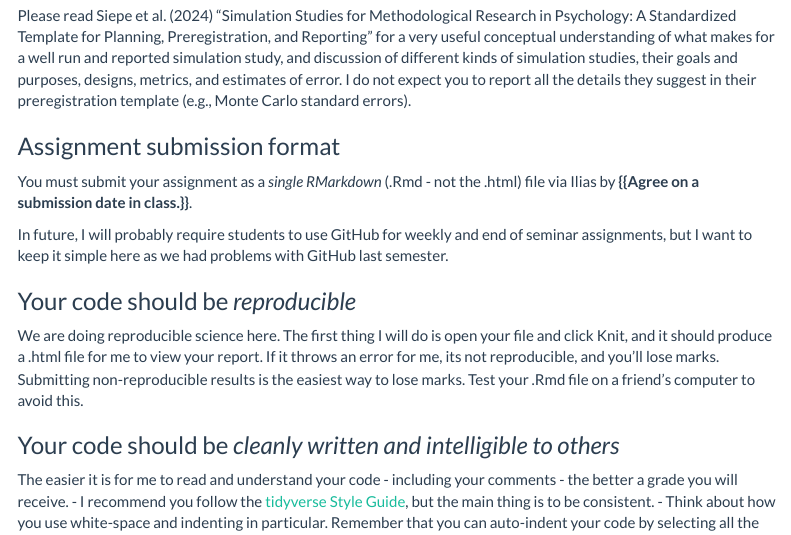
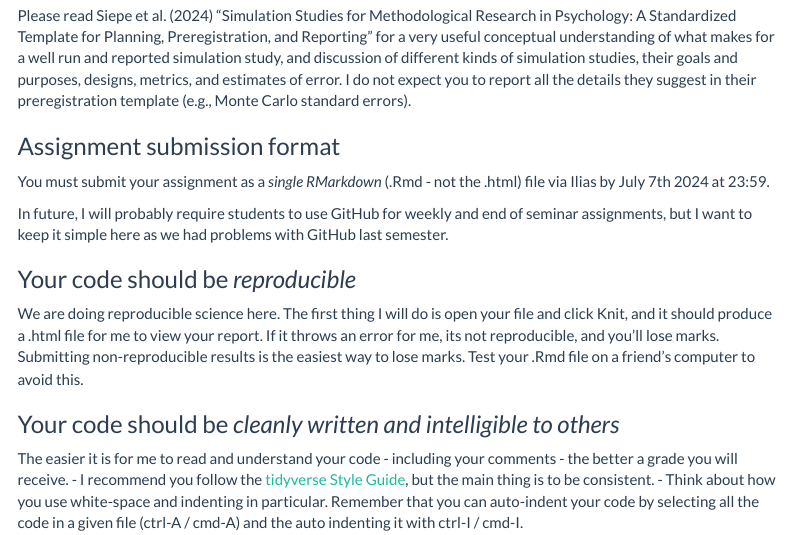
Before and after one commit to ianhussey/simulation-course, an R Markdown document (assignment/assignment_requirements.Rmd): the page in a window 1100 px wide, from 230 px down. The pictures show the output file assignment/assignment_requirements.html that the author committed with the source, opened offline; menus at the side of the page are left out.

Commit message:
updated assignment requirements

```diff
--- a/assignment/assignment_requirements.Rmd
+++ b/assignment/assignment_requirements.Rmd
@@ -19,7 +19,7 @@ Please read Siepe et al. (2024) "Simulation Studies for Methodological Research
 
 ### Assignment submission format
 
-You must submit your assignment as a *single RMarkdown* (.Rmd - not the .html) file via Ilias by **{{Agree on a submission date in class.}}**.
+You must submit your assignment as a *single RMarkdown* (.Rmd - not the .html) file via Ilias by July 7th 2024 at 23:59.
 
 In future, I will probably require students to use GitHub for weekly and end of seminar assignments, but I want to keep it simple here as we had problems with GitHub last semester.
 
```
Also changed, not shown: assignment/assignment_requirements.html.
